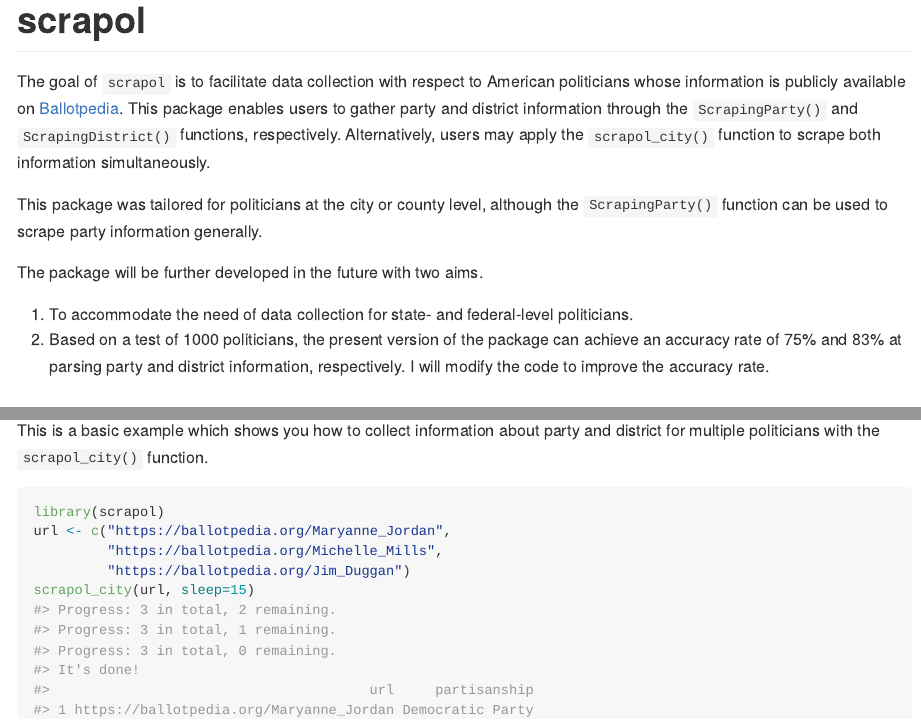
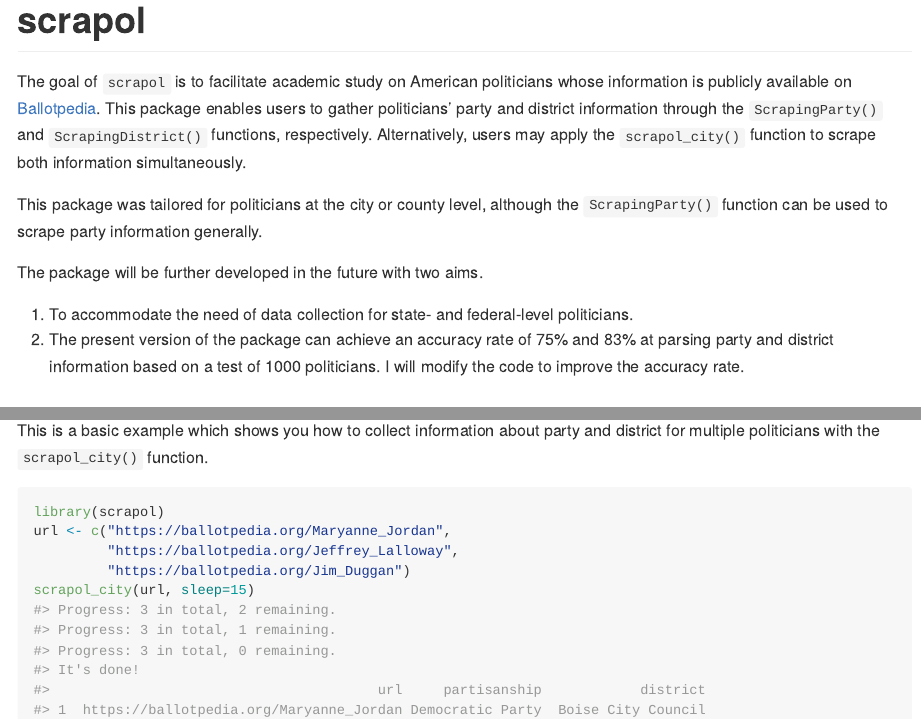
Before and after one commit to huizhou68/scrapol, an R Markdown document (README.Rmd): the page in a window 1100 px wide, from its top, and a second part further down, joined at a grey line. The pictures show the output file README.md that the author committed with the source, drawn offline in the style of GitHub.

Commit message:
update README

````diff
--- a/README.Rmd
+++ b/README.Rmd
@@ -18,14 +18,14 @@ knitr::opts_chunk$set(
 <!-- badges: start -->
 <!-- badges: end -->
 
-The goal of `scrapol` is to facilitate data collection with respect to American politicians whose information is publicly available on [Ballotpedia](https://ballotpedia.org/). This package enables users to gather party and district information through the `ScrapingParty()` and `ScrapingDistrict()` functions, respectively. Alternatively, users may apply the `scrapol_city()` function to scrape both information simultaneously.
+The goal of `scrapol` is to facilitate academic study on American politicians whose information is publicly available on [Ballotpedia](https://ballotpedia.org/). This package enables users to gather politicians' party and district information through the `ScrapingParty()` and `ScrapingDistrict()` functions, respectively. Alternatively, users may apply the `scrapol_city()` function to scrape both information simultaneously.
 
 This package was tailored for politicians at the city or county level, although the `ScrapingParty()` function can be used to scrape party information generally.
 
 The package will be further developed in the future with two aims.
 
 1. To accommodate the need of data collection for state- and federal-level politicians.
-2. Based on a test of 1000 politicians, the present version of the package can achieve an accuracy rate of 75% and 83% at parsing party and district information, respectively. I will modify the code to improve the accuracy rate.
+2. The present version of the package can achieve an accuracy rate of 75% and 83% at parsing party and district information based on a test of 1000 politicians. I will modify the code to improve the accuracy rate.
 
 ## Legal Concerns
 
@@ -51,7 +51,7 @@ This is a basic example which shows you how to collect information about party a
 ```{r example}
 library(scrapol)
 url <- c("https://ballotpedia.org/Maryanne_Jordan",
-         "https://ballotpedia.org/Michelle_Mills",
+         "https://ballotpedia.org/Jeffrey_Lalloway",
          "https://ballotpedia.org/Jim_Duggan")
 scrapol_city(url, sleep=15)
 ```
````
Also changed, not shown: README.md.
